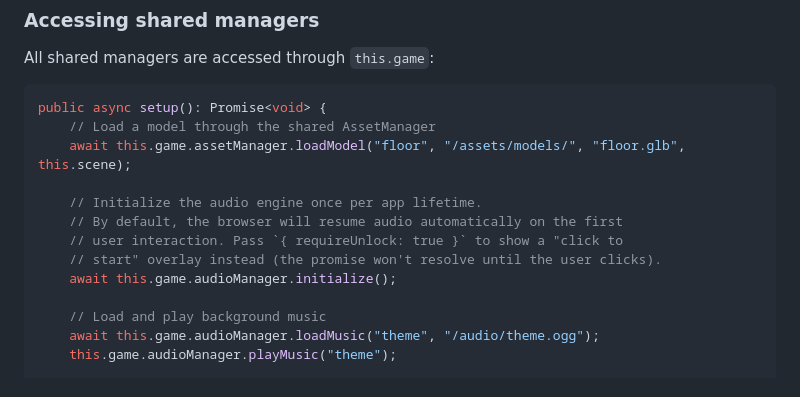
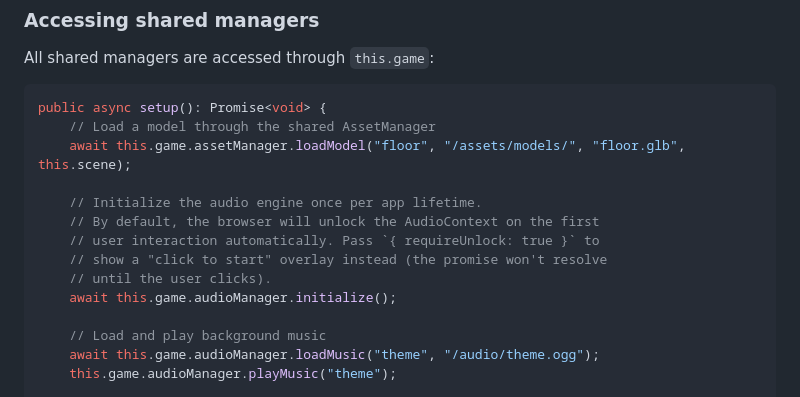
Before and after one commit to sorskoot/babylon-kit, a Markdown page: docs/scenes.md, the part around the change. GitHub-like rendering.

Commit message:
docs: clarify audioManager.initialize() comment in scenes.md
Agent-Logs-Url: https://github.com/sorskoot/babylon-kit/sessions/43efaa7f-dbc4-49a7-b0f2-5cee6a6e5b5a

Co-authored-by: sorskoot <2283621+sorskoot@users.noreply.github.com>

```diff
--- a/docs/scenes.md
+++ b/docs/scenes.md
@@ -50,9 +50,10 @@ public async setup(): Promise<void> {
     await this.game.assetManager.loadModel("floor", "/assets/models/", "floor.glb", this.scene);
 
     // Initialize the audio engine once per app lifetime.
-    // By default, the browser will resume audio automatically on the first
-    // user interaction. Pass `{ requireUnlock: true }` to show a "click to
-    // start" overlay instead (the promise won't resolve until the user clicks).
+    // By default, the browser will unlock the AudioContext on the first
+    // user interaction automatically. Pass `{ requireUnlock: true }` to
+    // show a "click to start" overlay instead (the promise won't resolve
+    // until the user clicks).
     await this.game.audioManager.initialize();
 
     // Load and play background music
```
